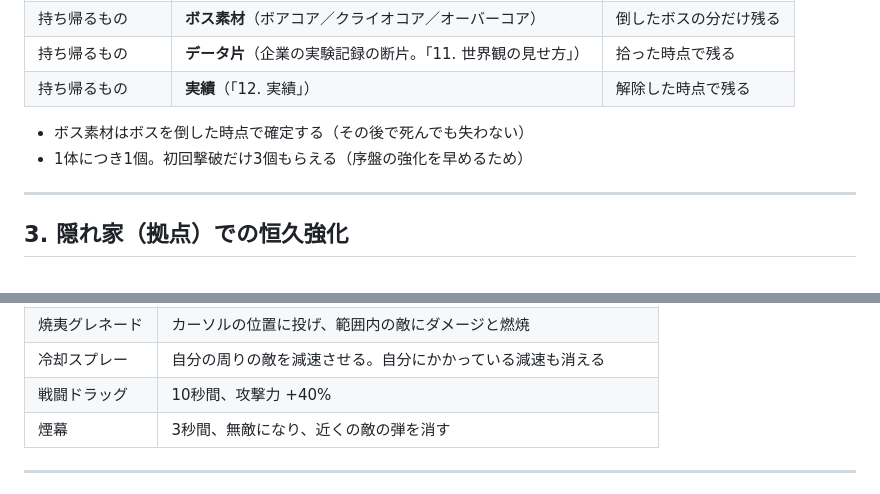
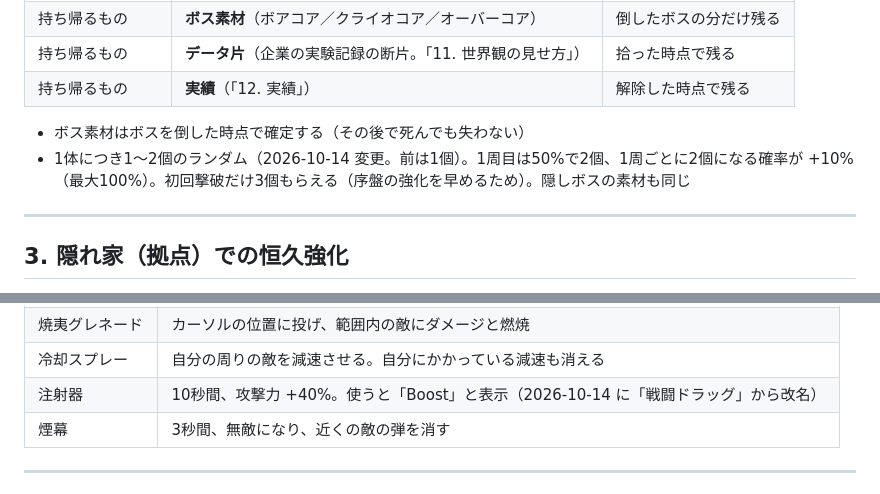
Before and after one commit to shoma412/legend-of-monster, a Markdown page: docs/詳細仕様.md, 2 parts joined by grey strips. Drawn GitHub-style.

Commit message:
仕様書：注射器への改名と、ボス素材1〜2個を反映
Co-Authored-By: Claude Sonnet 5.5 <noreply@anthropic.com>

```diff
--- a/docs/詳細仕様.md
+++ b/docs/詳細仕様.md
@@ -50,7 +50,7 @@
 | 持ち帰るもの | **実績**（「12. 実績」） | 解除した時点で残る |
 
 - ボス素材はボスを倒した時点で確定する（その後で死んでも失わない）
-- 1体につき1個。初回撃破だけ3個もらえる（序盤の強化を早めるため）
+- 1体につき1〜2個のランダム（2026-10-14 変更。前は1個）。1周目は50%で2個、1周ごとに2個になる確率が +10%（最大100%）。初回撃破だけ3個もらえる（序盤の強化を早めるため）。隠しボスの素材も同じ
 
 ---
 
@@ -569,7 +569,7 @@
 | EMPグレネード | カーソルの位置に投げ、範囲内の敵を2秒止める（ボスは止まらない） |
 | 焼夷グレネード | カーソルの位置に投げ、範囲内の敵にダメージと燃焼 |
 | 冷却スプレー | 自分の周りの敵を減速させる。自分にかかっている減速も消える |
-| 戦闘ドラッグ | 10秒間、攻撃力 +40% |
+| 注射器 | 10秒間、攻撃力 +40%。使うと「Boost」と表示（2026-10-14 に「戦闘ドラッグ」から改名） |
 | 煙幕 | 3秒間、無敵になり、近くの敵の弾を消す |
 
 ---
```
